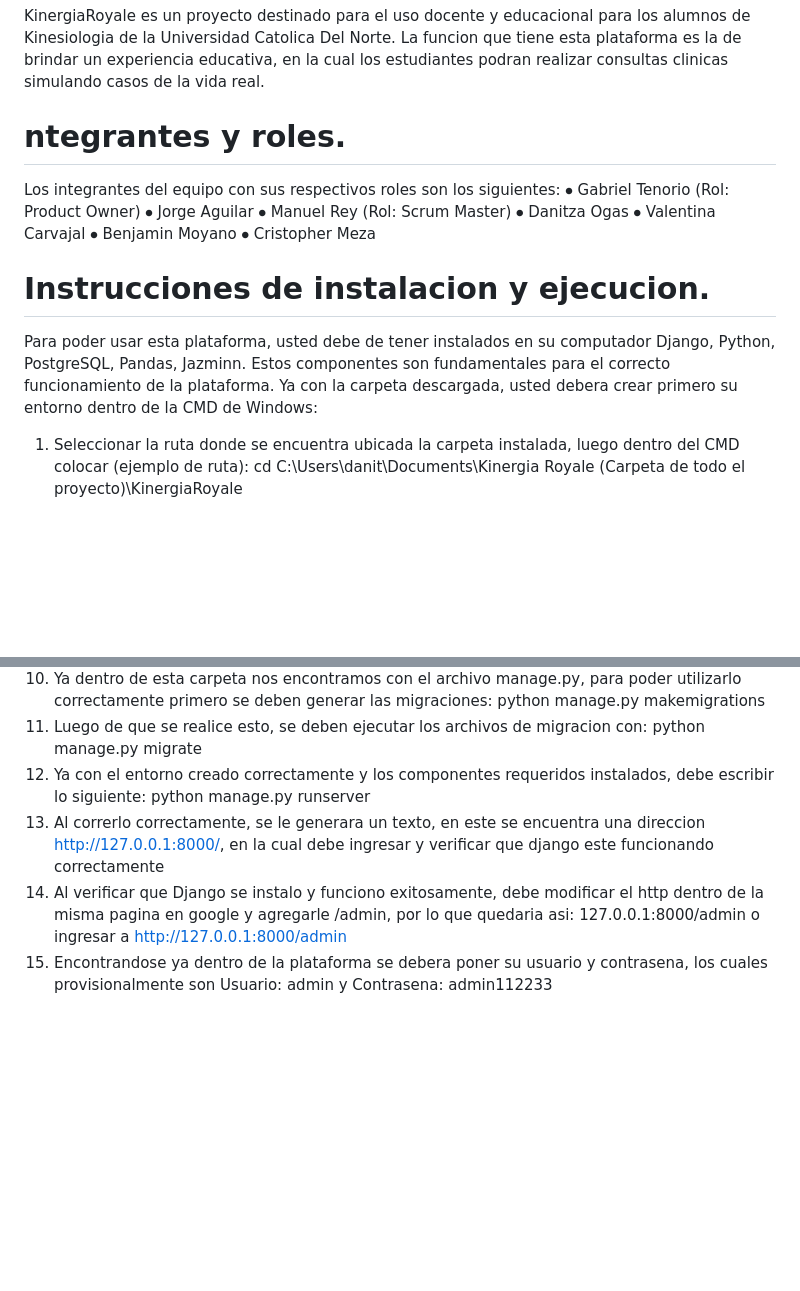
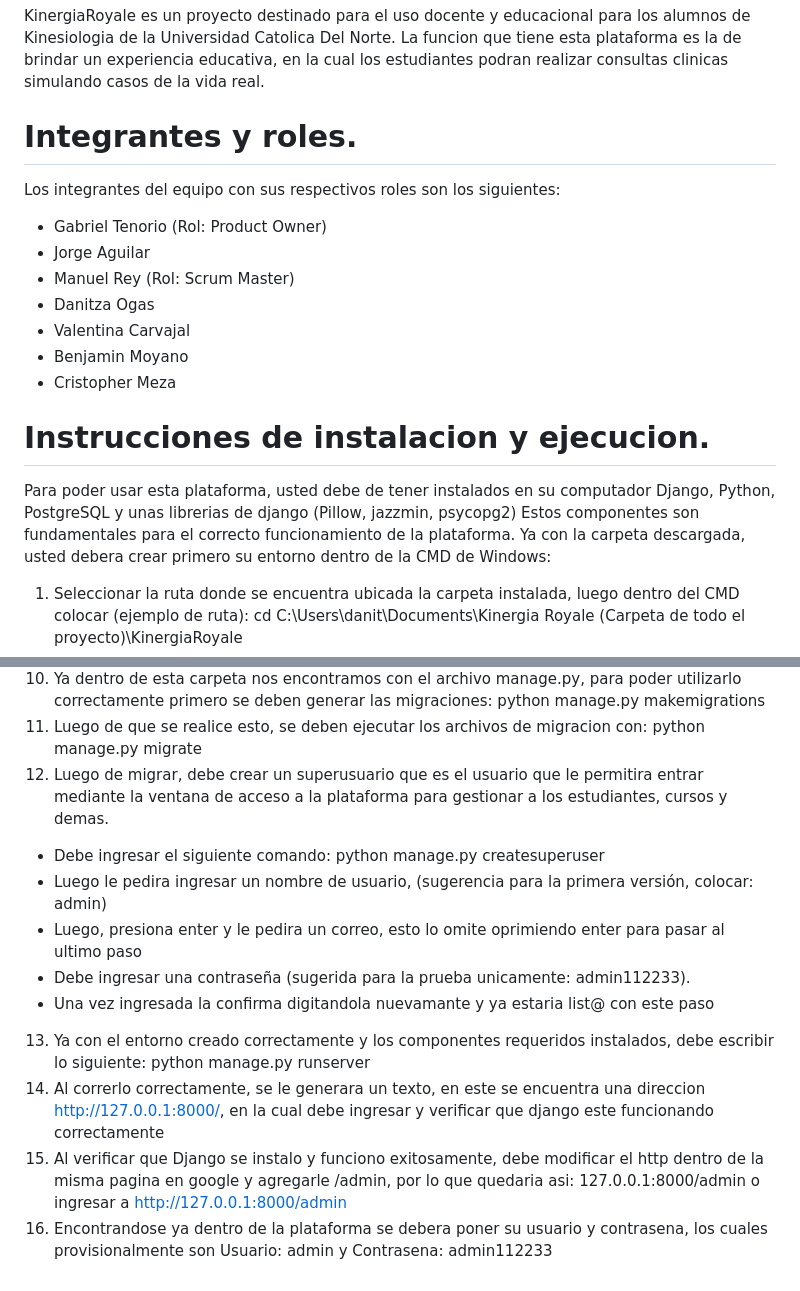
Before and after one commit to gabrieltenorio16/KinergiaRoyale, a Markdown page: README.md, 2 parts joined by grey strips. Rendered like a GitHub page; blank space fills up the shorter version.

```diff
--- a/README.md
+++ b/README.md
@@ -1,18 +1,18 @@
 # Nombre de proyecto y breve descripcion.
 KinergiaRoyale es un proyecto destinado para el uso docente y educacional para los alumnos de Kinesiologia de la Universidad Catolica Del Norte.
 La funcion que tiene esta plataforma es la de brindar un experiencia educativa, en la cual los estudiantes podran realizar consultas clinicas simulando casos de la vida real.
-# ntegrantes y roles.
+# Integrantes y roles.
 Los integrantes del equipo con sus respectivos roles son los siguientes:
-⦁	Gabriel Tenorio (Rol: Product Owner)
-⦁	Jorge Aguilar
-⦁	Manuel Rey (Rol: Scrum Master)
-⦁	Danitza Ogas
-⦁	Valentina Carvajal
-⦁	Benjamin Moyano
-⦁	Cristopher Meza
+- Gabriel Tenorio (Rol: Product Owner)
+- Jorge Aguilar
+- Manuel Rey (Rol: Scrum Master)
+- Danitza Ogas
+- Valentina Carvajal
+- Benjamin Moyano
+- Cristopher Meza
 
 # Instrucciones de instalacion y ejecucion.
-Para poder usar esta plataforma, usted debe de tener instalados en su computador Django, Python, PostgreSQL, Pandas, Jazminn. Estos componentes son fundamentales para el correcto funcionamiento de la plataforma.
+Para poder usar esta plataforma, usted debe de tener instalados en su computador Django, Python, PostgreSQL y unas librerias de django (Pillow, jazzmin, psycopg2)  Estos componentes son fundamentales para el correcto funcionamiento de la plataforma.
 Ya con la carpeta descargada, usted debera crear primero su entorno dentro de la CMD de Windows:
 1.	Seleccionar la ruta donde se encuentra ubicada la carpeta instalada, luego dentro del CMD colocar (ejemplo de ruta):
 cd C:\Users\danit\Documents\Kinergia Royale (Carpeta de todo el proyecto)\KinergiaRoyale
@@ -36,9 +36,15 @@ cd Proyecto_KineAPP
 python manage.py makemigrations
 11.	Luego de que se realice esto, se deben ejecutar los archivos de migracion con:
 python manage.py migrate
-12.	Ya con el entorno creado correctamente y los componentes requeridos instalados, debe escribir lo siguiente:
+12. Luego de migrar, debe crear un superusuario que es el usuario que le permitira entrar mediante la ventana de acceso a la plataforma para gestionar a los estudiantes, cursos y demas.
+- Debe ingresar el siguiente comando: python manage.py createsuperuser
+- Luego le pedira ingresar un nombre de usuario, (sugerencia para la primera versión, colocar: admin)
+- Luego, presiona enter y le pedira un correo, esto lo omite oprimiendo enter para pasar al ultimo paso
+- Debe ingresar una contraseña (sugerida para la prueba unicamente: admin112233).
+- Una vez ingresada la confirma digitandola nuevamante y ya estaria list@ con este paso
+13.	Ya con el entorno creado correctamente y los componentes requeridos instalados, debe escribir lo siguiente:
 python manage.py runserver
-13.	Al correrlo correctamente, se le generara un texto, en este se encuentra una direccion http://127.0.0.1:8000/, en la cual debe ingresar y verificar que django este funcionando correctamente
-14.	Al verificar que Django se instalo y funciono exitosamente, debe modificar el http dentro de la misma pagina en google y agregarle /admin, por lo que quedaria asi:
+14.	Al correrlo correctamente, se le generara un texto, en este se encuentra una direccion http://127.0.0.1:8000/, en la cual debe ingresar y verificar que django este funcionando correctamente
+15.	Al verificar que Django se instalo y funciono exitosamente, debe modificar el http dentro de la misma pagina en google y agregarle /admin, por lo que quedaria asi:
 127.0.0.1:8000/admin o ingresar a http://127.0.0.1:8000/admin
-15.	Encontrandose ya dentro de la plataforma se debera poner su usuario y contrasena, los cuales provisionalmente son Usuario: admin y Contrasena: admin112233
+16.	Encontrandose ya dentro de la plataforma se debera poner su usuario y contrasena, los cuales provisionalmente son Usuario: admin y Contrasena: admin112233
```
